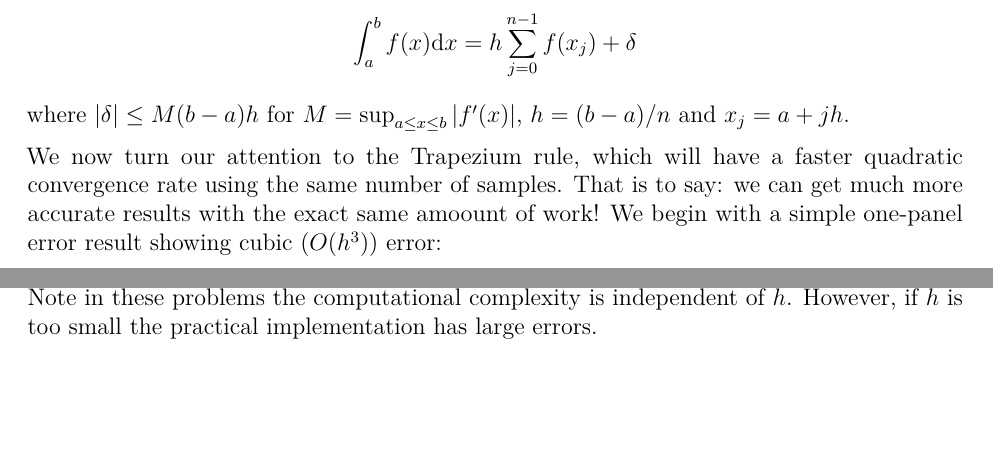
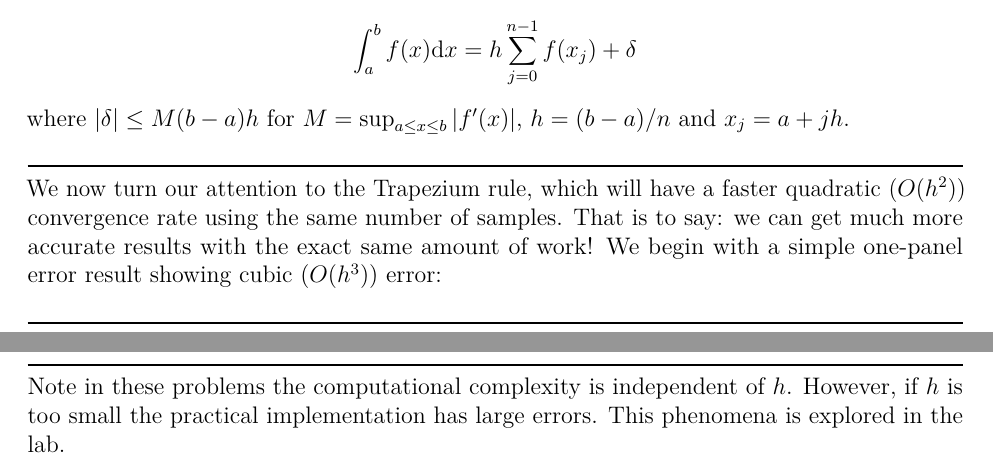
Before and after one commit to Imperial-MATH50003/MATH50003NumericalAnalysis, a LaTeX document (sheets/sheet1.tex): two parts of pages 1 and 2 of 2, joined at a grey line, cut so that both start at the same text, the shorter picture padded with empty space. Compiled offline with pdfLaTeX; a LaTeX package or settings file that is missing is left out.

Commit message:
Revise Lab/Sheet

```diff
--- a/sheets/sheet1.tex
+++ b/sheets/sheet1.tex
@@ -161,17 +161,19 @@
 
 In the lectures/notes we saw some basic \emph{analysis} of the errors of simple integration and differentiation rules: the right-sided rectangular rule for integration and divided difference for differentiation.  This problem sheets explores the analysis of some other simple rules that may have \emph{better} convergence rates: they can calculate integrals/derivatives more accurately with the same amount of data as the rules discussed in lectures. In the lab the practical implementation of these methods is explored.
 
-\rule{\textwidth}{1pt}
 The first example is the left-sided rectangular rule, which has the same linear ($O(h)$) convergence rate as the right-sided rectangular rule:
 
+\rule{\textwidth}{1pt}
 \textbf{Problem 1} Assuming $f$ is differentiable on $[a,b]$ and its derivative is integrable, prove the left-point Rectangular rule error formula
 \[
 \ensuremath{\int}_a^b f(x) {\rm d}x =  h \ensuremath{\sum}_{j=0}^{n-1} f(x_j) +  \ensuremath{\delta}
 \]
 where $|\ensuremath{\delta}| \ensuremath{\leq} M (b-a) h$ for $M = \sup_{a \ensuremath{\leq} x \ensuremath{\leq} b}|f'(x)|$, $h = (b-a)/n$ and $x_j = a + jh$.
 
-We now turn our attention to the Trapezium rule, which will have a faster quadratic convergence rate using the same number of samples.  That is to say: we can get much more accurate results with the exact same amoount of work! We begin with a simple one-panel error result showing cubic ($O(h^3)$) error:
+\rule{\textwidth}{1pt}
+We now turn our attention to the Trapezium rule, which will have a faster quadratic ($O(h^2)$) convergence rate using the same number of samples.  That is to say: we can get much more accurate results with the exact same amount of work! We begin with a simple one-panel error result showing cubic ($O(h^3)$) error:
 
+\rule{\textwidth}{1pt}
 \textbf{Problem 2(a)}  Assuming $f$ is twice-differentiable on $[a,b]$ and its second derivative is integrable, prove a one-panel Trapezium rule error bound:
 \[
 \ensuremath{\int}_a^b f(x) {\rm d}x = (b-a) {f(a) + f(b) \over 2} +  \ensuremath{\delta}
@@ -217,7 +226,8 @@ By applying a central difference discretisation twice we can obtain an approxima
 \]
 show that $|\ensuremath{\delta}| \ensuremath{\leq} Mh/3$ for $M = \sup_{x-h \ensuremath{\leq} t \ensuremath{\leq} x+h}\abs{f'''(t)}$.
 
-Note in these problems the computational complexity is independent of $h$. However, if $h$ is too small the practical implementation has large errors.
+\rule{\textwidth}{1pt}
+Note in these problems the computational complexity is independent of $h$. However, if $h$ is too small the practical implementation has large errors. This phenomena is explored in the lab.
 
 
 
```
Also changed, not shown: notes/I.2.DividedDifferences.tex (+1 -1 lines), README.md, notes/notes.pdf, sheets/sheet1.pdf, sheets/sheet1.tex (7 more changed lines), 7 other files.
